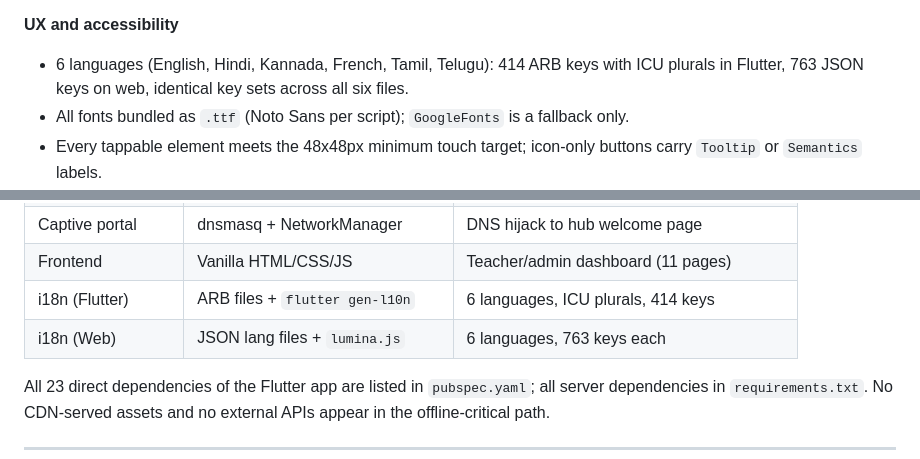
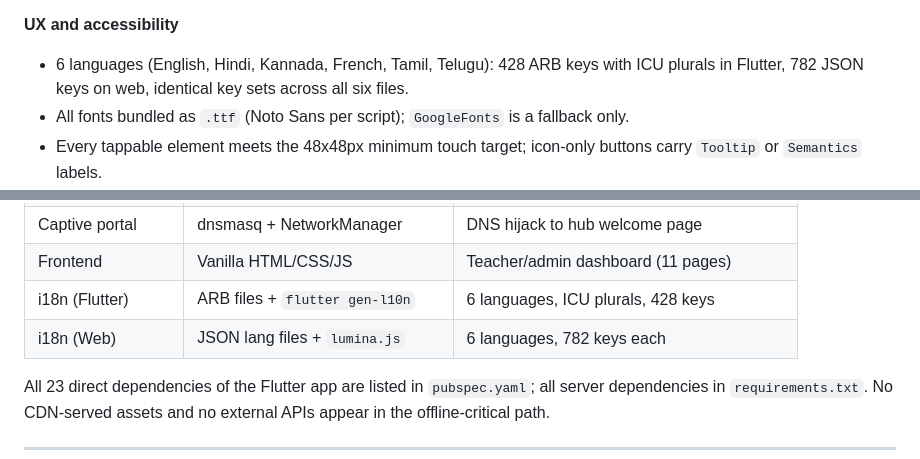
Before and after one commit to RajRishi1896/Project-Lumina, a Markdown page: README.md, 2 parts joined by grey strips. GitHub-like rendering.

Commit message:
docs: sync i18n key counts to 428 ARB / 782 web

```diff
--- a/README.md
+++ b/README.md
@@ -102,7 +102,7 @@ Two independent codebases form the system: a Flutter Android client (`EduMesh-An
 
 **UX and accessibility**
 
-- 6 languages (English, Hindi, Kannada, French, Tamil, Telugu): 414 ARB keys with ICU plurals in Flutter, 763 JSON keys on web, identical key sets across all six files.
+- 6 languages (English, Hindi, Kannada, French, Tamil, Telugu): 428 ARB keys with ICU plurals in Flutter, 782 JSON keys on web, identical key sets across all six files.
 - All fonts bundled as `.ttf` (Noto Sans per script); `GoogleFonts` is a fallback only.
 - Every tappable element meets the 48x48px minimum touch target; icon-only buttons carry `Tooltip` or `Semantics` labels.
 - `PopScope` double-back-to-exit with a 2-second window (first press shows an auto-expiring SnackBar with an Exit button; second press exits).
@@ -185,8 +185,8 @@ Design targets (cold start ≤ 4 s, cached catalog load ≤ 800 ms, 0 jank frame
 | Video streaming | HTTP Range requests | 206 Partial Content for seek |
 | Captive portal | dnsmasq + NetworkManager | DNS hijack to hub welcome page |
 | Frontend | Vanilla HTML/CSS/JS | Teacher/admin dashboard (11 pages) |
-| i18n (Flutter) | ARB files + `flutter gen-l10n` | 6 languages, ICU plurals, 414 keys |
-| i18n (Web) | JSON lang files + `lumina.js` | 6 languages, 763 keys each |
+| i18n (Flutter) | ARB files + `flutter gen-l10n` | 6 languages, ICU plurals, 428 keys |
+| i18n (Web) | JSON lang files + `lumina.js` | 6 languages, 782 keys each |
 
 All 23 direct dependencies of the Flutter app are listed in `pubspec.yaml`; all server dependencies in `requirements.txt`. No CDN-served assets and no external APIs appear in the offline-critical path.
 
```
